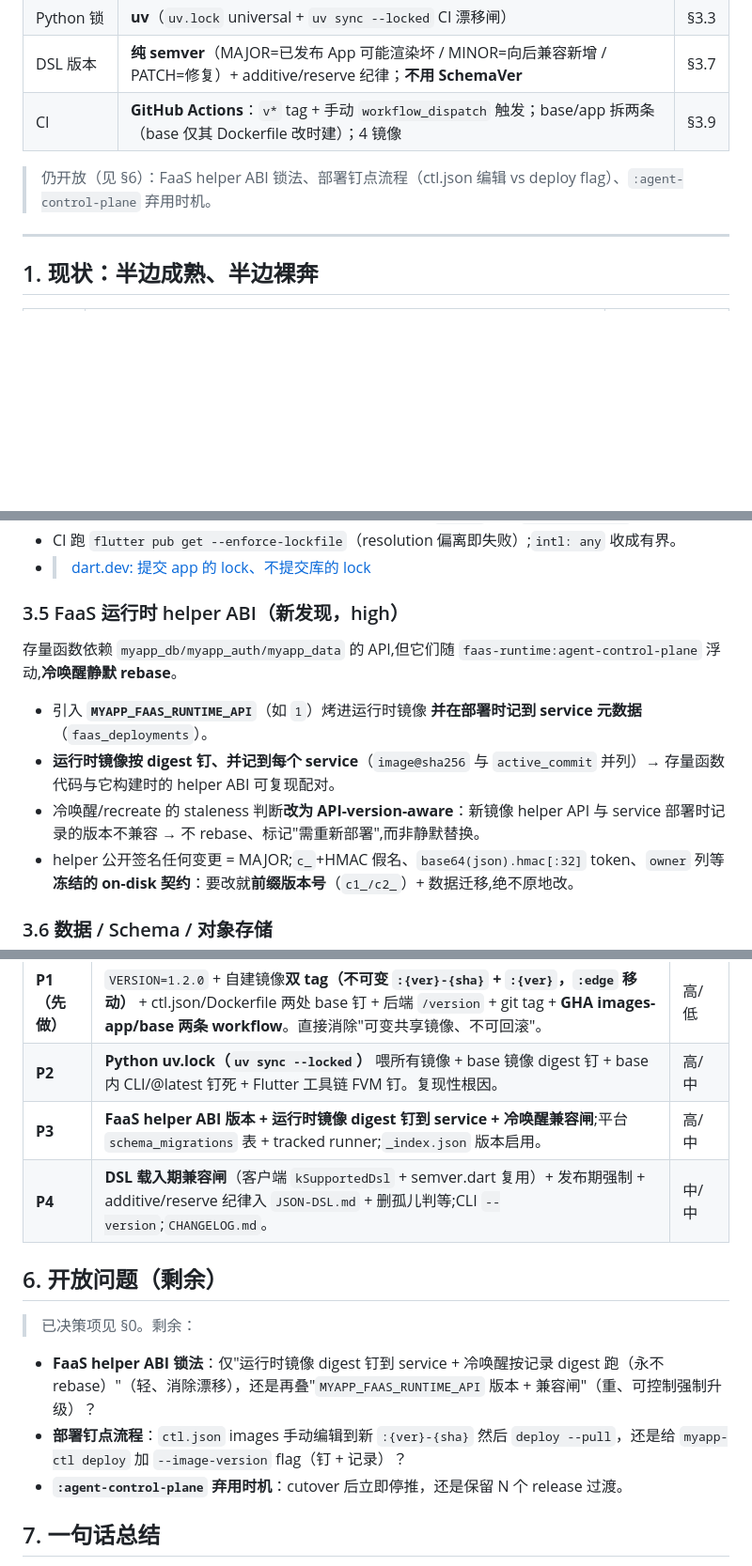
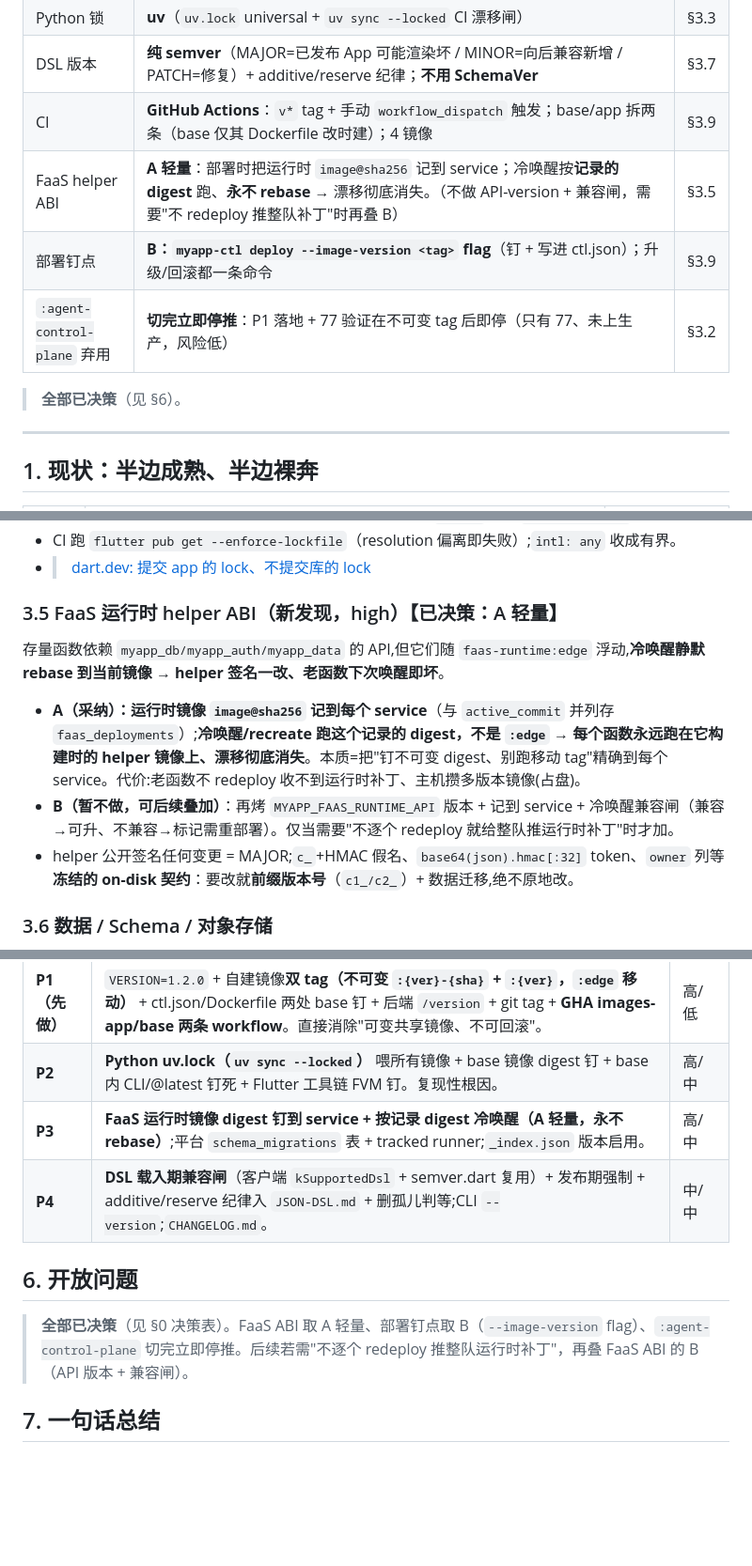
Before and after one commit to dapangyu-fish/ai-app, a Markdown page: docs/planning/version-management.md, 3 parts joined by grey strips. Shown at 94% size. GitHub-like rendering; blank space fills up the shorter version.

Commit message:
docs(planning): 固化快问快答剩余决策（FaaS ABI/部署钉点/老tag弃用）
Q6-Q8 写回 version-management.md，§0 决策表补全、§6 收为"全部已决策"：
- FaaS helper ABI = A 轻量（运行时 image@sha256 记到 service、按记录 digest
  冷唤醒、永不 rebase；B 的 API 版本+兼容闸暂不做、需要整队推补丁再叠）
- 部署钉点 = B（myapp-ctl deploy --image-version flag，升级/回滚一条命令）
- :agent-control-plane = 切完立即停推（只有 77、未上生产）

Co-Authored-By: Claude Opus 4.8 <noreply@anthropic.com>

```diff
--- a/docs/planning/version-management.md
+++ b/docs/planning/version-management.md
@@ -18,8 +18,11 @@
 | Python 锁 | **uv**（`uv.lock` universal + `uv sync --locked` CI 漂移闸） | §3.3 |
 | DSL 版本 | **纯 semver**（MAJOR=已发布 App 可能渲染坏 / MINOR=向后兼容新增 / PATCH=修复）+ additive/reserve 纪律；**不用 SchemaVer** | §3.7 |
 | CI | **GitHub Actions**：`v*` tag + 手动 `workflow_dispatch` 触发；base/app 拆两条（base 仅其 Dockerfile 改时建）；4 镜像 | §3.9 |
+| FaaS helper ABI | **A 轻量**：部署时把运行时 `image@sha256` 记到 service；冷唤醒按**记录的 digest** 跑、**永不 rebase** → 漂移彻底消失。（不做 API-version + 兼容闸，需要"不 redeploy 推整队补丁"时再叠 B） | §3.5 |
+| 部署钉点 | **B：`myapp-ctl deploy --image-version <tag>` flag**（钉 + 写进 ctl.json）；升级/回滚都一条命令 | §3.9 |
+| `:agent-control-plane` 弃用 | **切完立即停推**：P1 落地 + 77 验证在不可变 tag 后即停（只有 77、未上生产，风险低） | §3.2 |
 
-> 仍开放（见 §6）：FaaS helper ABI 锁法、部署钉点流程（ctl.json 编辑 vs deploy flag）、`:agent-control-plane` 弃用时机。
+> **全部已决策**（见 §6）。
 
 ---
 
@@ -80,11 +83,10 @@
 - CI 跑 `flutter pub get --enforce-lockfile`（resolution 偏离即失败）;`intl: any` 收成有界。
 - > [dart.dev: 提交 app 的 lock、不提交库的 lock](https://dart.dev/tools/pub/private-files)
 
-### 3.5 FaaS 运行时 helper ABI（新发现，high）
-存量函数依赖 `myapp_db/myapp_auth/myapp_data` 的 API,但它们随 `faas-runtime:agent-control-plane` 浮动,**冷唤醒静默 rebase**。
-- 引入 **`MYAPP_FAAS_RUNTIME_API`**（如 `1`）烤进运行时镜像 **并在部署时记到 service 元数据**（`faas_deployments`）。
-- **运行时镜像按 digest 钉、并记到每个 service**（`image@sha256` 与 `active_commit` 并列）→ 存量函数代码与它构建时的 helper ABI 可复现配对。
-- 冷唤醒/recreate 的 staleness 判断**改为 API-version-aware**：新镜像 helper API 与 service 部署时记录的版本不兼容 → 不 rebase、标记"需重新部署",而非静默替换。
+### 3.5 FaaS 运行时 helper ABI（新发现，high）【已决策：A 轻量】
+存量函数依赖 `myapp_db/myapp_auth/myapp_data` 的 API,但它们随 `faas-runtime:edge` 浮动,**冷唤醒静默 rebase 到当前镜像 → helper 签名一改、老函数下次唤醒即坏**。
+- **A（采纳）：运行时镜像 `image@sha256` 记到每个 service**（与 `active_commit` 并列存 `faas_deployments`）;**冷唤醒/recreate 跑这个记录的 digest，不是 `:edge` → 每个函数永远跑在它构建时的 helper 镜像上、漂移彻底消失**。本质=把"钉不可变 digest、别跑移动 tag"精确到每个 service。代价:老函数不 redeploy 收不到运行时补丁、主机攒多版本镜像(占盘)。
+- **B（暂不做，可后续叠加）**：再烤 `MYAPP_FAAS_RUNTIME_API` 版本 + 记到 service + 冷唤醒兼容闸（兼容→可升、不兼容→标记需重部署）。仅当需要"不逐个 redeploy 就给整队推运行时补丁"时才加。
 - helper 公开签名任何变更 = MAJOR;`c_`+HMAC 假名、`base64(json).hmac[:32]` token、`owner` 列等**冻结的 on-disk 契约**：要改就**前缀版本号**（`c1_/c2_`）+ 数据迁移,绝不原地改。
 
 ### 3.6 数据 / Schema / 对象存储
@@ -195,14 +197,11 @@ DSL 是「stored documents 必须持续可渲染」的 schema 问题,但为**全
 |---|---|---|
 | **P1（先做）** | `VERSION=1.2.0` + 自建镜像**双 tag（不可变 `:{ver}-{sha}` + `:{ver}`，`:edge` 移动）** + ctl.json/Dockerfile 两处 base 钉 + 后端 `/version` + git tag + **GHA images-app/base 两条 workflow**。直接消除"可变共享镜像、不可回滚"。 | 高/低 |
 | **P2** | **Python uv.lock（`uv sync --locked`）** 喂所有镜像 + base 镜像 digest 钉 + base 内 CLI/@latest 钉死 + Flutter 工具链 FVM 钉。复现性根因。 | 高/中 |
-| **P3** | **FaaS helper ABI 版本 + 运行时镜像 digest 钉到 service + 冷唤醒兼容闸**;平台 `schema_migrations` 表 + tracked runner;`_index.json` 版本启用。 | 高/中 |
+| **P3** | **FaaS 运行时镜像 digest 钉到 service + 按记录 digest 冷唤醒（A 轻量，永不 rebase）**;平台 `schema_migrations` 表 + tracked runner;`_index.json` 版本启用。 | 高/中 |
 | **P4** | **DSL 载入期兼容闸**（客户端 `kSupportedDsl` + semver.dart 复用）+ 发布期强制 + additive/reserve 纪律入 `JSON-DSL.md` + 删孤儿判等;CLI `--version`;`CHANGELOG.md`。 | 中/中 |
 
-## 6. 开放问题（剩余）
-> 已决策项见 §0。剩余：
-- **FaaS helper ABI 锁法**：仅"运行时镜像 digest 钉到 service + 冷唤醒按记录 digest 跑（永不 rebase）"（轻、消除漂移），还是再叠"`MYAPP_FAAS_RUNTIME_API` 版本 + 兼容闸"（重、可控制强制升级）？
-- **部署钉点流程**：`ctl.json` images 手动编辑到新 `:{ver}-{sha}` 然后 `deploy --pull`，还是给 `myapp-ctl deploy` 加 `--image-version` flag（钉 + 记录）？
-- **`:agent-control-plane` 弃用时机**：cutover 后立即停推，还是保留 N 个 release 过渡。
+## 6. 开放问题
+> **全部已决策**（见 §0 决策表）。FaaS ABI 取 A 轻量、部署钉点取 B（`--image-version` flag）、`:agent-control-plane` 切完立即停推。后续若需"不逐个 redeploy 推整队运行时补丁"，再叠 FaaS ABI 的 B（API 版本 + 兼容闸）。
 
 ## 7. 一句话总结
 项目包侧 semver 已成熟,但**制品/工具链/运行时 ABI/持久化格式 63 个面几乎全无锁定**——`VERSION=1.2.0` 作真相源,把同样纪律延伸开：镜像不可变 tag/digest（可秒级回滚）、Python hash-lock、Flutter 工具链钉、**FaaS helper ABI 版本化 + 运行时镜像 digest 钉到 service**、schema 迁移版本表、DSL 载入期兼容闸 + additive/reserve 纪律。每个 bump 都是可 review 的 diff = 复现保证 + 回滚单元。分四期，P1 即解当前可变镜像 tag 风险。
```
Also changed, not shown: other parts of docs/planning/version-management.md (+1 -1 lines).
